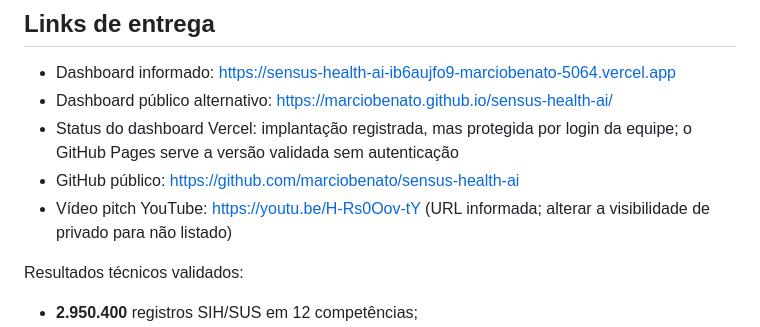
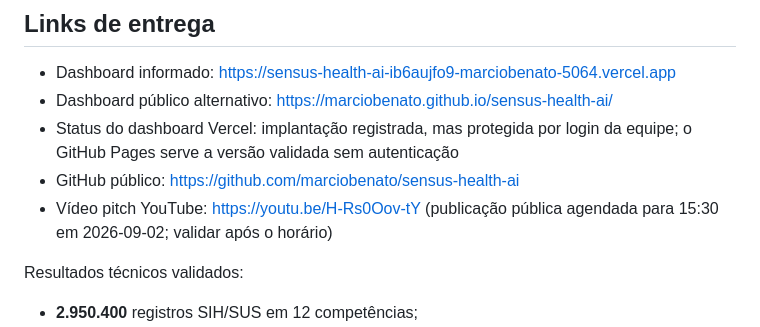
Before and after one commit to marciobenato/sensus-health-ai, a Markdown page: README.md, the part around the change. GitHub-like rendering.

Commit message:
docs: registra horario de publicacao do video

```diff
--- a/README.md
+++ b/README.md
@@ -14,7 +14,7 @@ O fluxo as-built utiliza fontes públicas do Ministério da Saúde/DATASUS, cons
 - Dashboard público alternativo: https://marciobenato.github.io/sensus-health-ai/
 - Status do dashboard Vercel: implantação registrada, mas protegida por login da equipe; o GitHub Pages serve a versão validada sem autenticação
 - GitHub público: https://github.com/marciobenato/sensus-health-ai
-- Vídeo pitch YouTube: https://youtu.be/H-Rs0Oov-tY (URL informada; alterar a visibilidade de privado para não listado)
+- Vídeo pitch YouTube: https://youtu.be/H-Rs0Oov-tY (publicação pública agendada para 15:30 em 2026-09-02; validar após o horário)
 
 Resultados técnicos validados:
 
```
